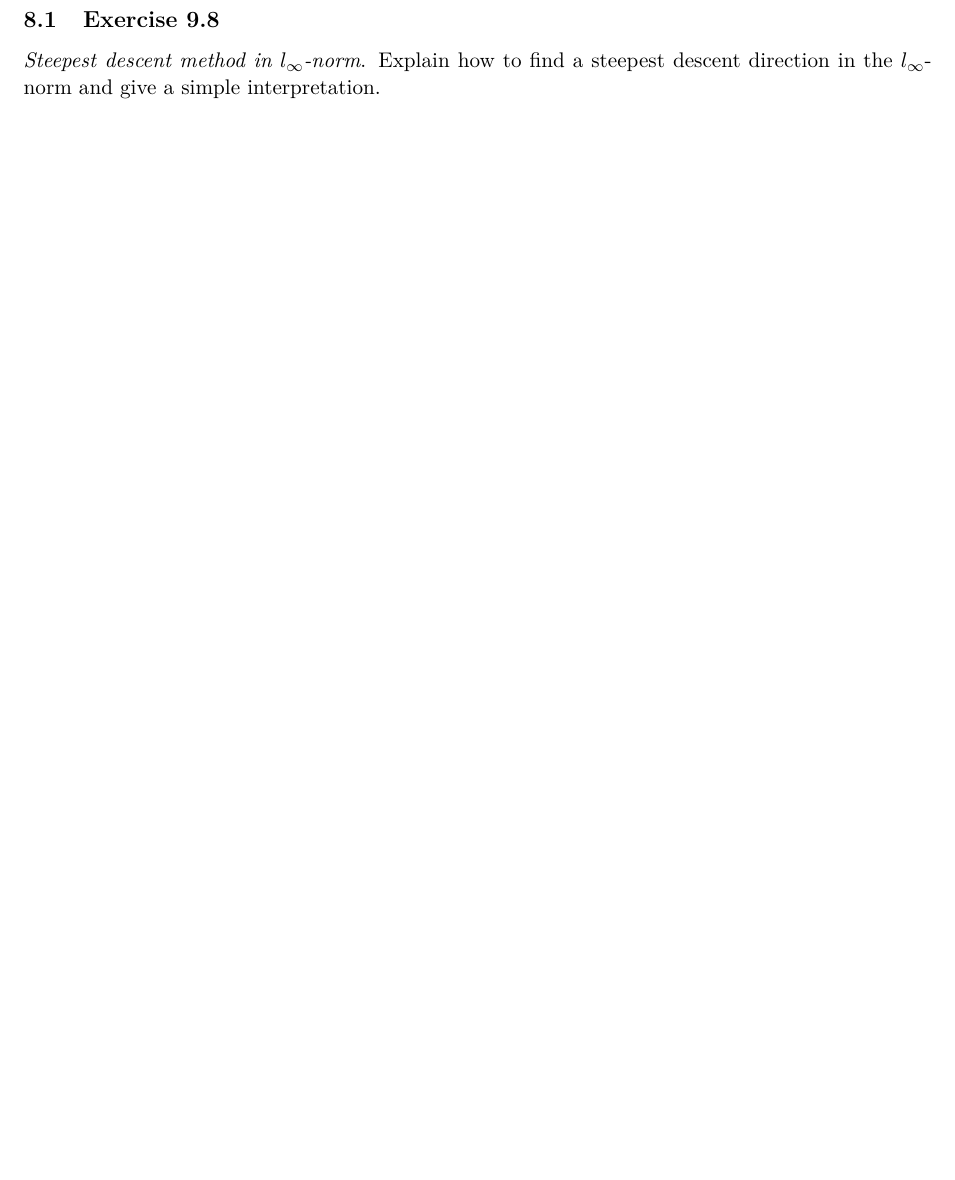
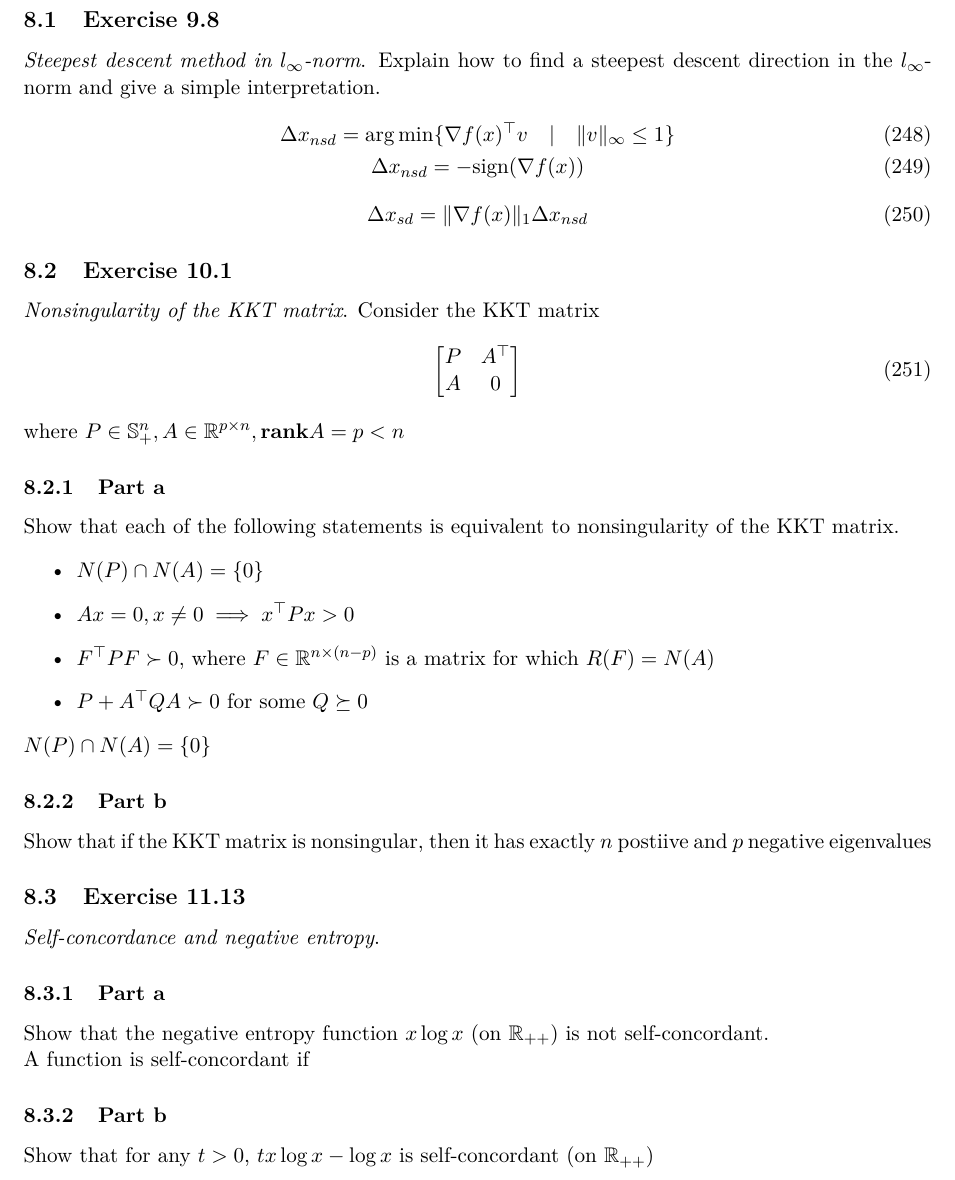
Before and after one commit to Hansespinosa2/cvx-opt-fall24, a LaTeX problem sheet (homework solutions/main.tex, which reads homework solutions/hw8/hw8-espinosa.tex): part of page 37 of 37, cut so that both start at the same text, the shorter picture padded with empty space. Compiled offline with pdfLaTeX.

Commit message:
Some preliminary work on HW8

```diff
--- a/homework solutions/hw8/hw8-espinosa.tex
+++ b/homework solutions/hw8/hw8-espinosa.tex
@@ -1,3 +1,41 @@
 \section{Homework 8}
 \subsection{Exercise 9.8}
 \textit{Steepest descent method in $l_\infty$-norm}. Explain how to find a steepest descent direction in the $l_\infty$-norm and give a simple interpretation.
+\begin{gather}
+    \Delta x_{nsd} = \arg \min \{ \nabla f(x)^\top v \quad | \quad  \| v \|_\infty \leq 1 \} \\
+    \Delta x_{nsd} = - \text{sign}(\nabla f(x))
+\end{gather}
+\begin{equation}
+    \Delta x_{sd} = \| \nabla f(x) \|_1  \Delta x_{nsd}
+\end{equation}
+
+\subsection{Exercise 10.1}
+\textit{Nonsingularity of the KKT matrix}. Consider the KKT matrix
+\begin{align}
+  \begin{bmatrix}
+     P & A^\top \\
+     A & 0
+  \end{bmatrix}
+\end{align}
+where $P \in \mathbb{S}_+^n, A \in \mathbb{R}^{p \times n}, \textbf{rank} A = p < n$
+\subsubsection{Part a}
+Show that each of the following statements is equivalent to nonsingularity of the KKT matrix.
+\begin{itemize}
+    \item $N(P) \cap N(A) = \{ 0 \}$
+    \item $Ax = 0, x \neq 0 \implies x^\top P x > 0$
+    \item $F^\top P F \succ 0$, where $F \in \mathbb{R} ^{n \times (n-p)}$ is a matrix for which $R(F) = N(A)$
+    \item $P + A^\top Q A \succ 0$ for some $Q \succeq 0$
+\end{itemize}
+$N(P) \cap N(A) = \{ 0 \}$
+
+\subsubsection{Part b}
+Show that if the KKT matrix is nonsingular, then it has exactly $n$ postiive and $p$ negative eigenvalues
+
+\subsection{Exercise 11.13}
+\textit{Self-concordance and negative entropy}.
+\subsubsection{Part a}
+Show that the negative entropy function $x \log x$ (on $\mathbb{R}_{++}$) is not self-concordant. \\
+A function is self-concordant if
+
+\subsubsection{Part b}
+Show that for any $t > 0$, $tx \log x - \log x $ is self-concordant (on $\mathbb{R}_{++}$)
```
Also changed, not shown: homework solutions/main.pdf, 6 other files.
